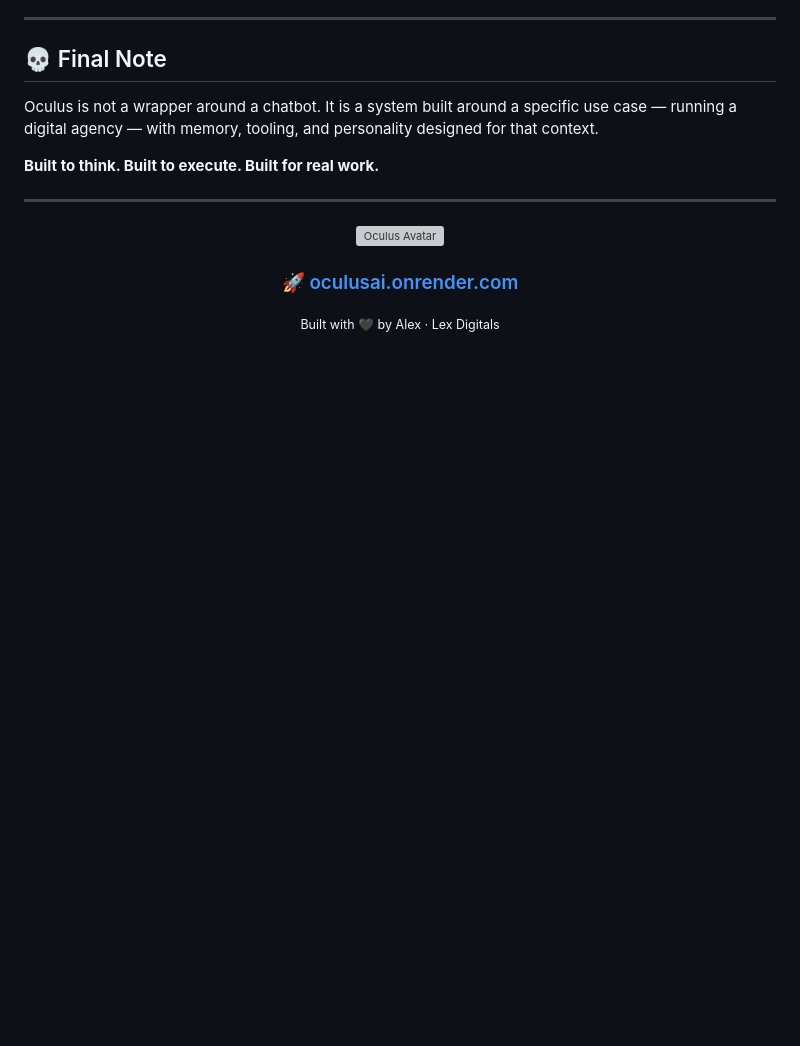
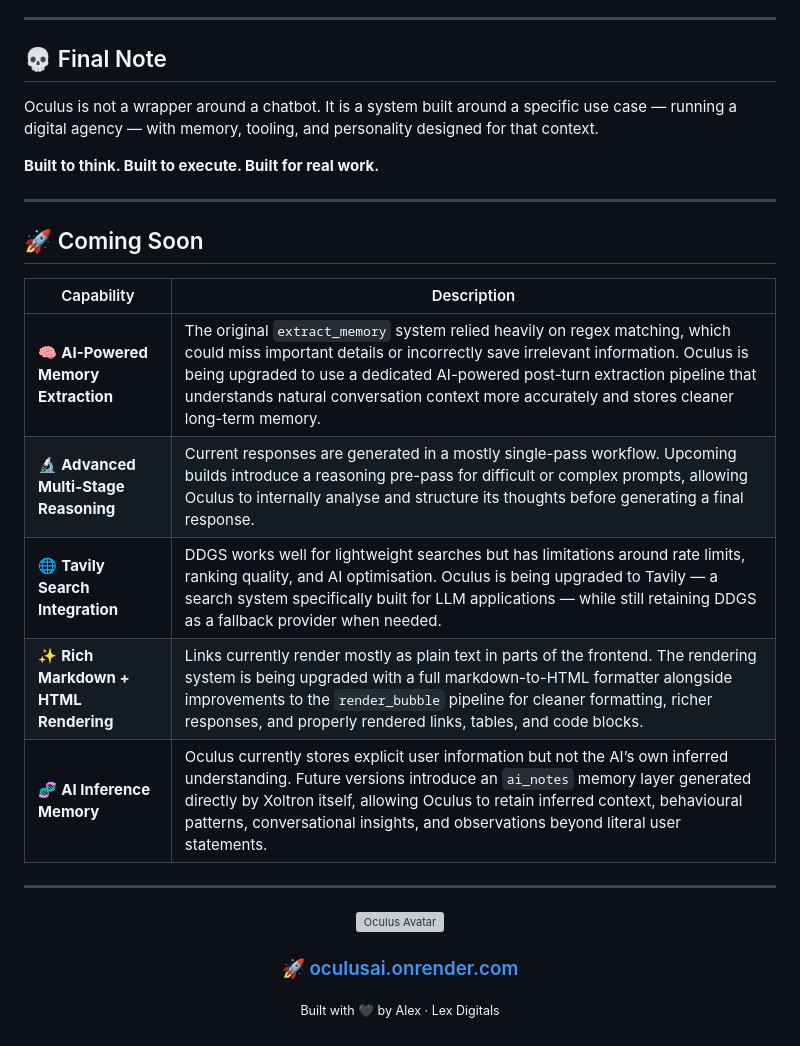
Before and after one commit to MarzWars/oculusai, a Markdown page: README.md, the part around the change. Drawn GitHub-style; blank space fills up the shorter version; grey boxes are pictures that could not be loaded.

Commit message:
README
Added a 'Coming Soon' section detailing upcoming features and improvements for Oculus, including AI-powered memory extraction, advanced reasoning, Tavily search integration, rich markdown rendering, and AI inference memory.

````diff
--- a/README.md
+++ b/README.md
@@ -183,6 +183,18 @@ Oculus is not a wrapper around a chatbot. It is a system built around a specific
 
 ---
 
+## 🚀 Coming Soon
+
+| Capability | Description |
+|---|---|
+| 🧠 **AI-Powered Memory Extraction** | The original ```extract_memory``` system relied heavily on regex matching, which could miss important details or incorrectly save irrelevant information. Oculus is being upgraded to use a dedicated AI-powered post-turn extraction pipeline that understands natural conversation context more accurately and stores cleaner long-term memory. |
+| 🔬 **Advanced Multi-Stage Reasoning** | Current responses are generated in a mostly single-pass workflow. Upcoming builds introduce a reasoning pre-pass for difficult or complex prompts, allowing Oculus to internally analyse and structure its thoughts before generating a final response. |
+| 🌐 **Tavily Search Integration** | DDGS works well for lightweight searches but has limitations around rate limits, ranking quality, and AI optimisation. Oculus is being upgraded to Tavily — a search system specifically built for LLM applications — while still retaining DDGS as a fallback provider when needed. |
+| ✨ **Rich Markdown + HTML Rendering** | Links currently render mostly as plain text in parts of the frontend. The rendering system is being upgraded with a full markdown-to-HTML formatter alongside improvements to the ```render_bubble``` pipeline for cleaner formatting, richer responses, and properly rendered links, tables, and code blocks. |
+| 🧬 **AI Inference Memory** | Oculus currently stores explicit user information but not the AI’s own inferred understanding. Future versions introduce an ```ai_notes``` memory layer generated directly by Xoltron itself, allowing Oculus to retain inferred context, behavioural patterns, conversational insights, and observations beyond literal user statements. |
+
+---
+
 <div align="center">
 
 <img src="static/oculus_avatar.svg" alt="Oculus Avatar" width="64"/>
````
